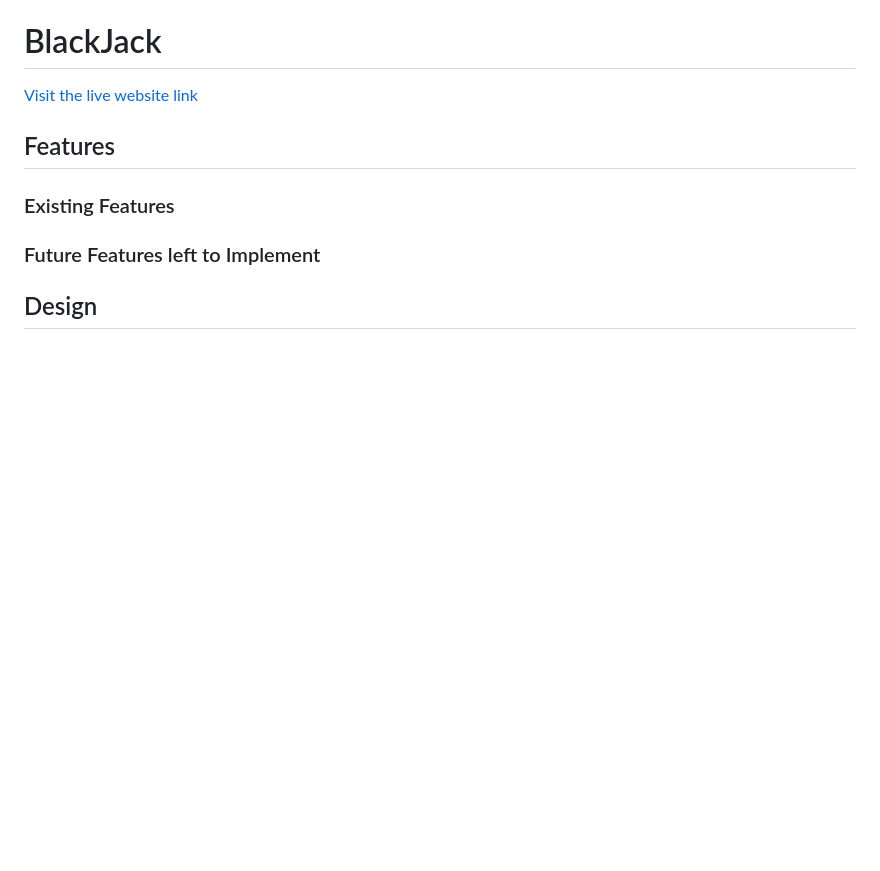
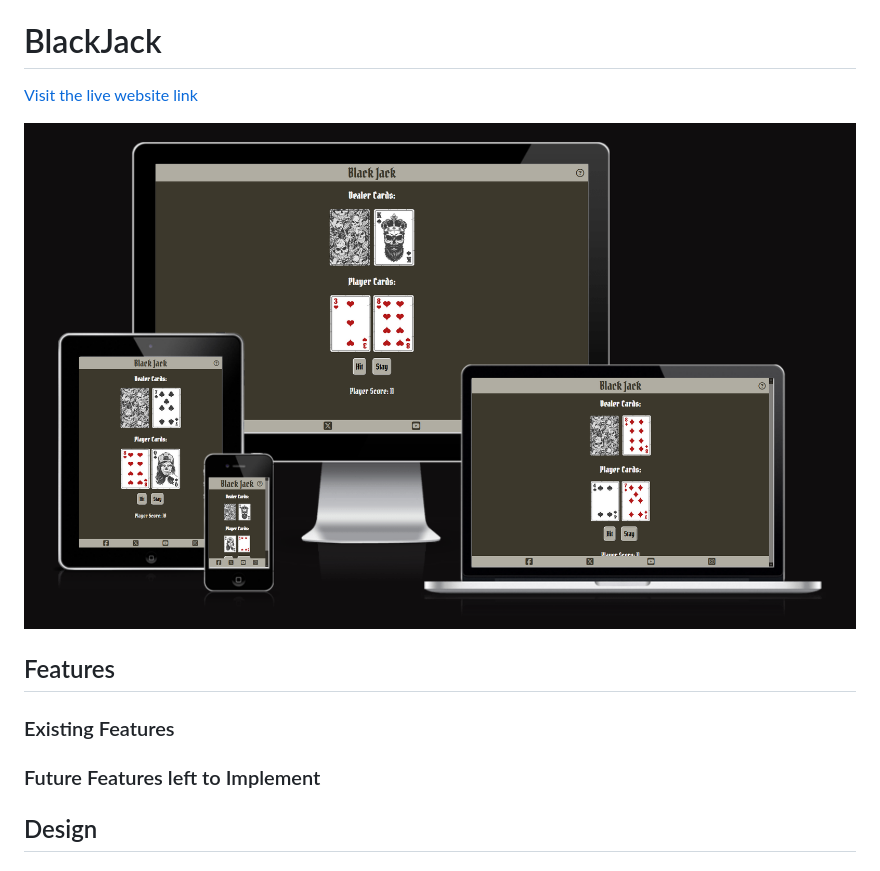
Before and after one commit to claudiosarto/blackjack, a Markdown page: README.md, the part around the change. GitHub-like rendering; pictures changed too: docs/blackjack-responsive-mockup.png (added); blank space fills up the shorter version.

Commit message:
doc: add responsive mockup image

```diff
--- a/README.md
+++ b/README.md
@@ -1,6 +1,8 @@
 # BlackJack
 
 [Visit the live website link](https://claudiosarto.github.io/blackjack/index.html)
+
+![Responsice Mockup](docs/blackjack-responsive-mockup.png)
 
 ## Features
 
```
